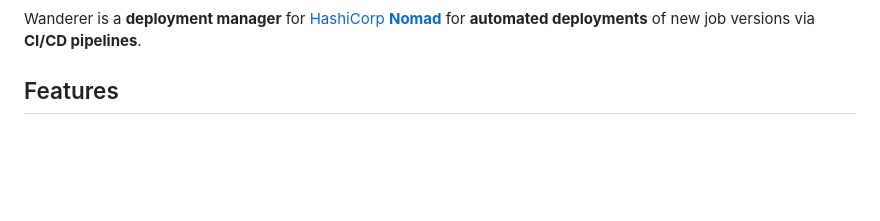
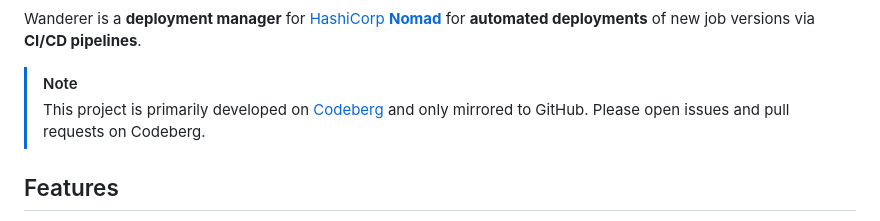
Before and after one commit to romanzipp/Wanderer, a Markdown page: README.md, the part around the change. Rendered like a GitHub page; blank space fills up the shorter version.

```diff
--- a/README.md
+++ b/README.md
@@ -3,6 +3,9 @@
 </p>
 
 Wanderer is a **deployment manager** for [HashiCorp **Nomad**](https://www.nomadproject.io/) for **automated deployments** of new job versions via **CI/CD pipelines**.
+
+> [!NOTE]
+> This project is primarily developed on [Codeberg](https://codeberg.org/romanzipp/wanderer) and only mirrored to GitHub. Please open issues and pull requests on Codeberg.
 
 ## Features
 
```
